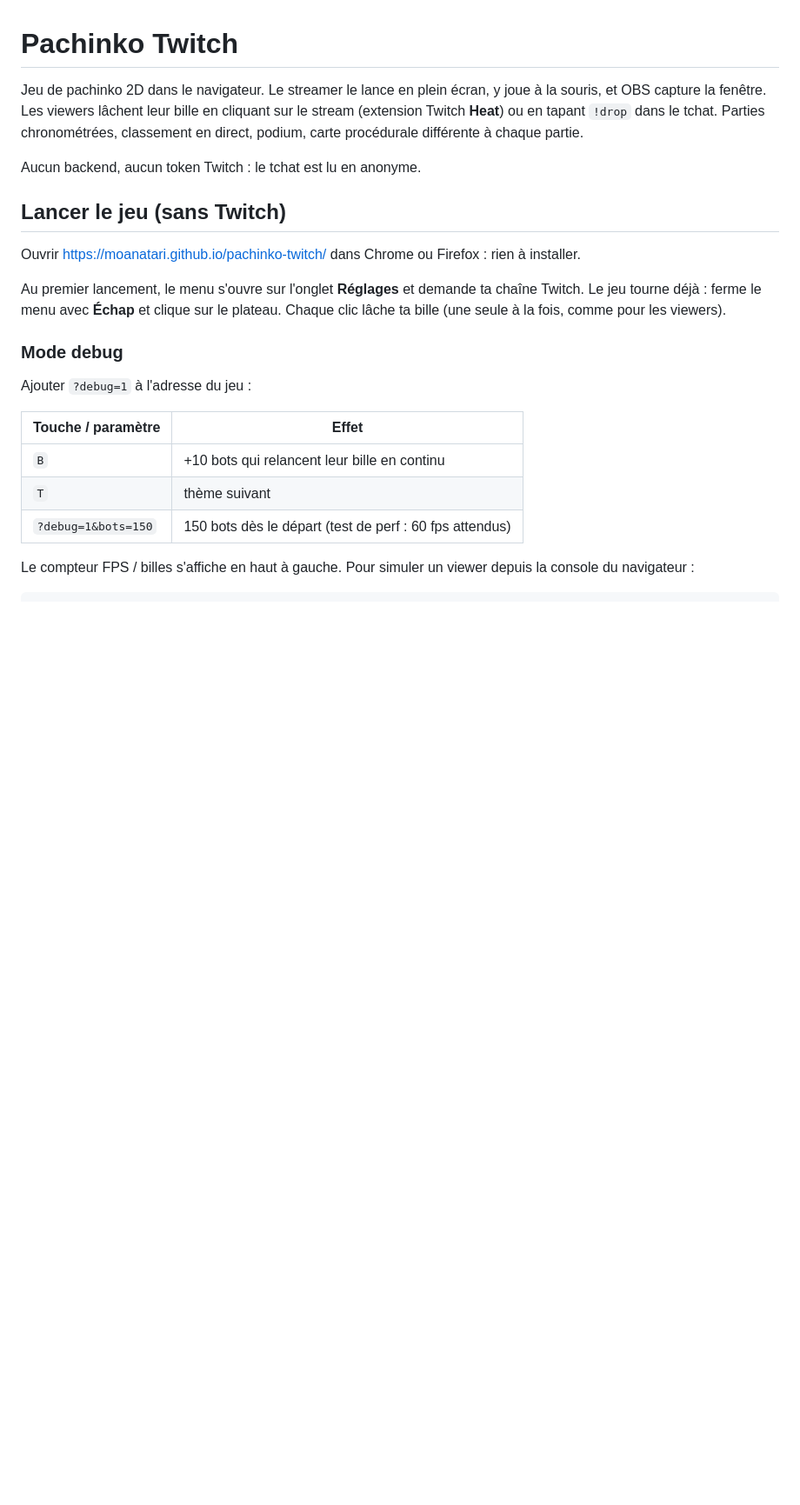
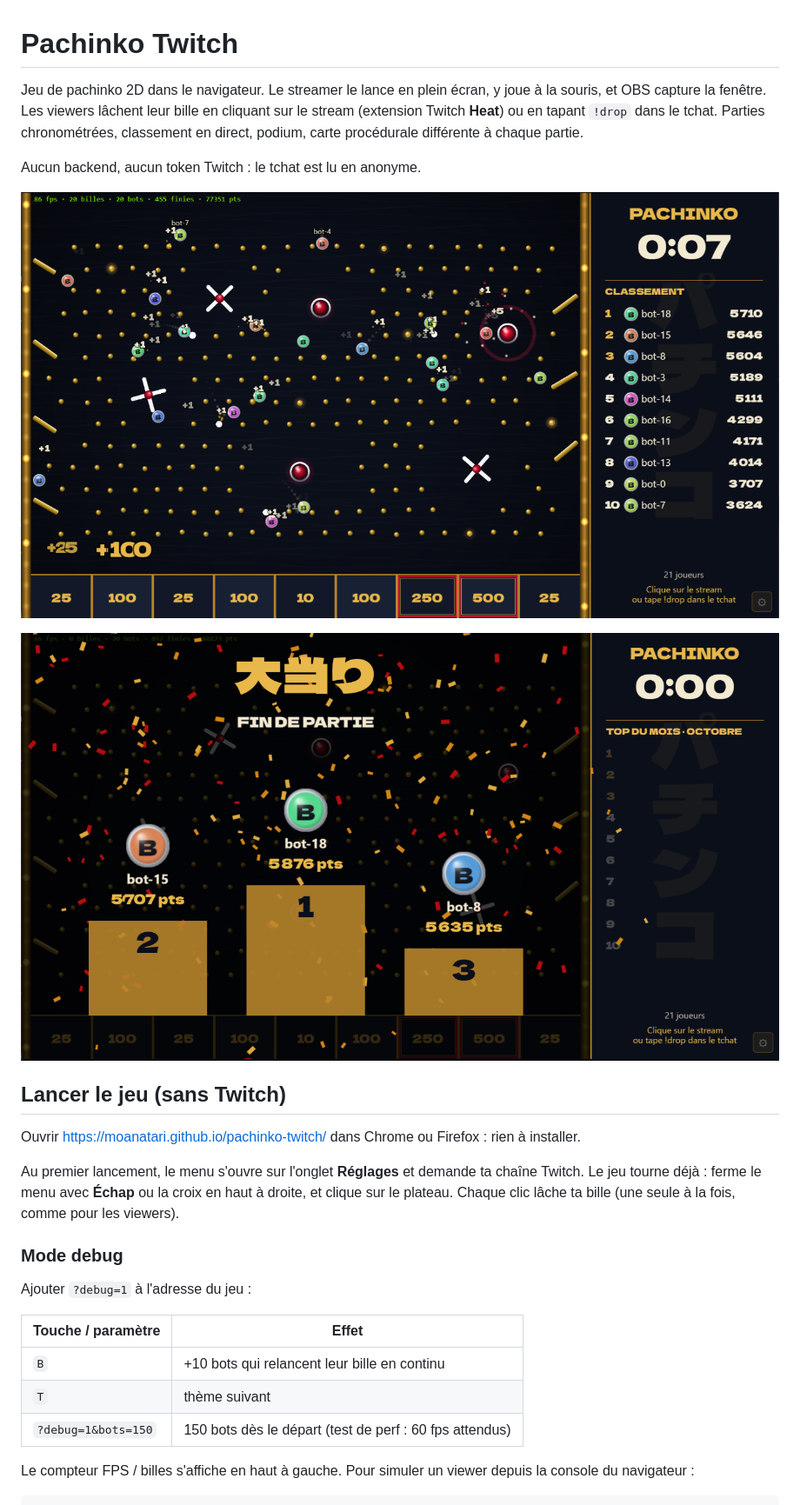
Before and after one commit to moanatari/pachinko-twitch, a Markdown page: README.md, the part around one of its changes. Shown at 87% size. Drawn GitHub-style; pictures changed too: docs/screenshots/partie.png (added), docs/screenshots/podium.png (added); blank space fills up the shorter version.

```diff
--- a/README.md
+++ b/README.md
@@ -7,12 +7,16 @@ procédurale différente à chaque partie.
 
 Aucun backend, aucun token Twitch : le tchat est lu en anonyme.
 
+![Une partie en cours : plateau, billes des viewers et classement en direct](docs/screenshots/partie.png)
+
+![Fin de partie : podium des trois premiers](docs/screenshots/podium.png)
+
 ## Lancer le jeu (sans Twitch)
 
 Ouvrir <https://moanatari.github.io/pachinko-twitch/> dans Chrome ou Firefox : rien à installer.
 
 Au premier lancement, le menu s'ouvre sur l'onglet **Réglages** et demande ta chaîne Twitch. Le jeu tourne
-déjà : ferme le menu avec **Échap** et clique sur le plateau. Chaque clic lâche ta bille (une seule à la
+déjà : ferme le menu avec **Échap** ou la croix en haut à droite, et clique sur le plateau. Chaque clic lâche ta bille (une seule à la
 fois, comme pour les viewers).
 
 ### Mode debug
```
Also changed, not shown: other parts of README.md (+5 -3 lines), 6 other files.
